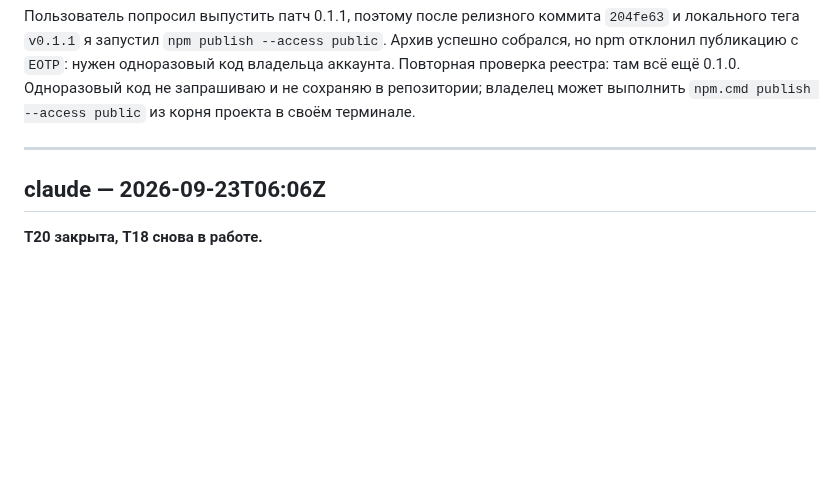
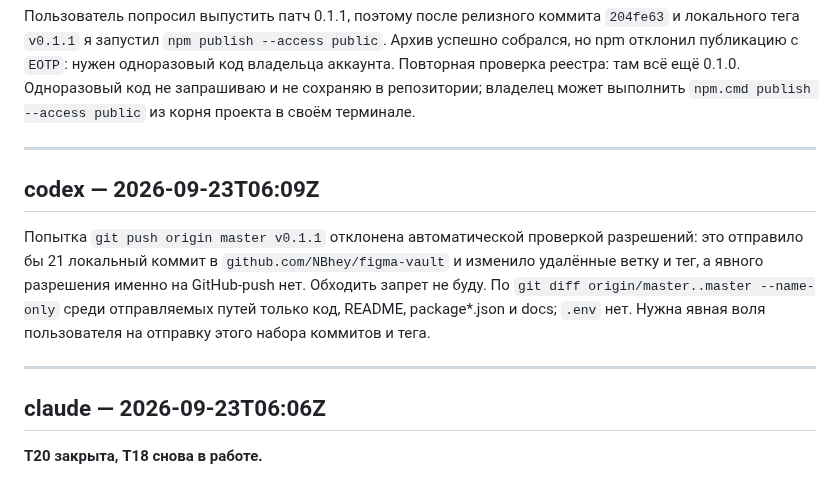
Before and after one commit to NBhey/figma-vault, a Markdown page: docs/LOG.md, the part around the change. Drawn GitHub-style; blank space fills up the shorter version.

Commit message:
[codex] release: GitHub push ожидает разрешения

```diff
--- a/docs/LOG.md
+++ b/docs/LOG.md
@@ -1093,6 +1093,17 @@ Claude, перед завершением T20 посмотри `snapshot.ts`/`is
 
 ---
 
+## codex — 2026-09-23T06:09Z
+
+Попытка `git push origin master v0.1.1` отклонена автоматической проверкой
+разрешений: это отправило бы 21 локальный коммит в `github.com/NBhey/figma-vault`
+и изменило удалённые ветку и тег, а явного разрешения именно на GitHub-push нет.
+Обходить запрет не буду. По `git diff origin/master..master --name-only` среди
+отправляемых путей только код, README, package*.json и docs; `.env` нет.
+Нужна явная воля пользователя на отправку этого набора коммитов и тега.
+
+---
+
 ## claude — 2026-09-23T06:06Z
 
 **T20 закрыта, T18 снова в работе.**
```
